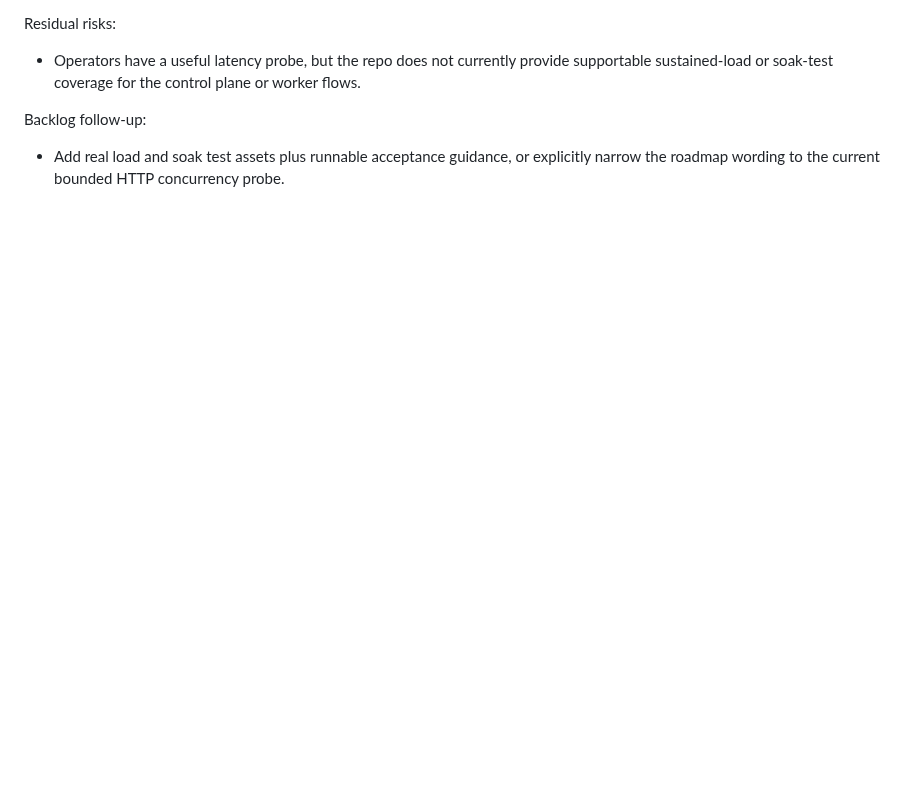
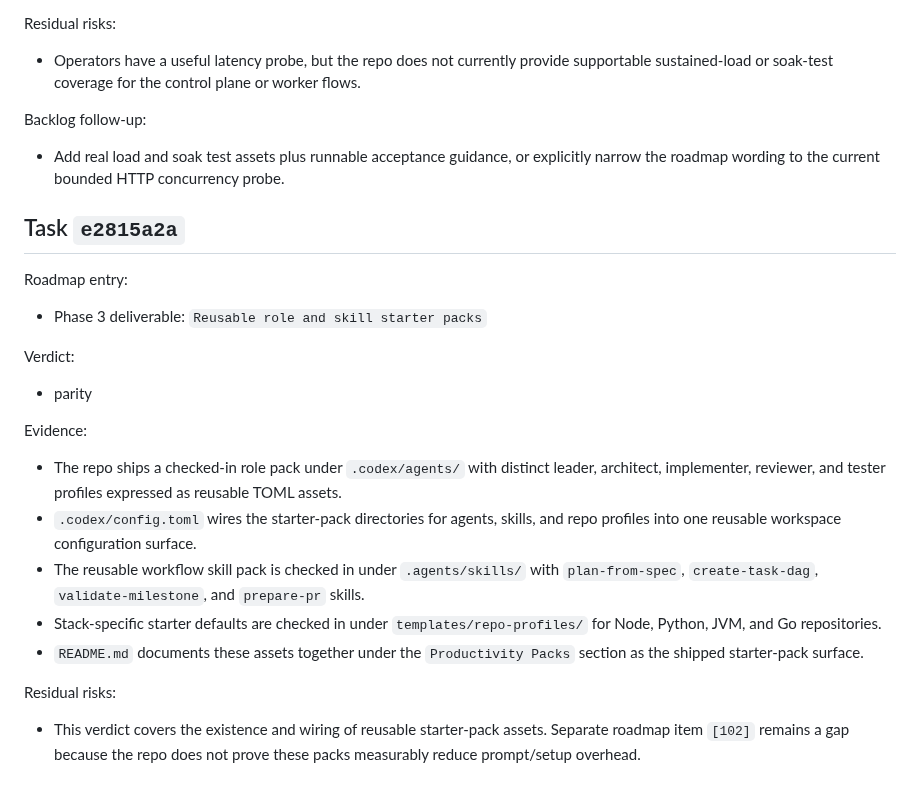
Before and after one commit to beisel-it/codex-swarm, a Markdown page: docs/qa/m7-parity-review.md, the part around the change. Drawn GitHub-style; blank space fills up the shorter version.

Commit message:
Record M7 parity review for starter packs

```diff
--- a/docs/qa/m7-parity-review.md
+++ b/docs/qa/m7-parity-review.md
@@ -410,3 +410,25 @@ Residual risks:
 Backlog follow-up:
 
 - Add real load and soak test assets plus runnable acceptance guidance, or explicitly narrow the roadmap wording to the current bounded HTTP concurrency probe.
+
+## Task `e2815a2a`
+
+Roadmap entry:
+
+- Phase 3 deliverable: `Reusable role and skill starter packs`
+
+Verdict:
+
+- parity
+
+Evidence:
+
+- The repo ships a checked-in role pack under `.codex/agents/` with distinct leader, architect, implementer, reviewer, and tester profiles expressed as reusable TOML assets.
+- `.codex/config.toml` wires the starter-pack directories for agents, skills, and repo profiles into one reusable workspace configuration surface.
+- The reusable workflow skill pack is checked in under `.agents/skills/` with `plan-from-spec`, `create-task-dag`, `validate-milestone`, and `prepare-pr` skills.
+- Stack-specific starter defaults are checked in under `templates/repo-profiles/` for Node, Python, JVM, and Go repositories.
+- `README.md` documents these assets together under the `Productivity Packs` section as the shipped starter-pack surface.
+
+Residual risks:
+
+- This verdict covers the existence and wiring of reusable starter-pack assets. Separate roadmap item `[102]` remains a gap because the repo does not prove these packs measurably reduce prompt/setup overhead.
```
